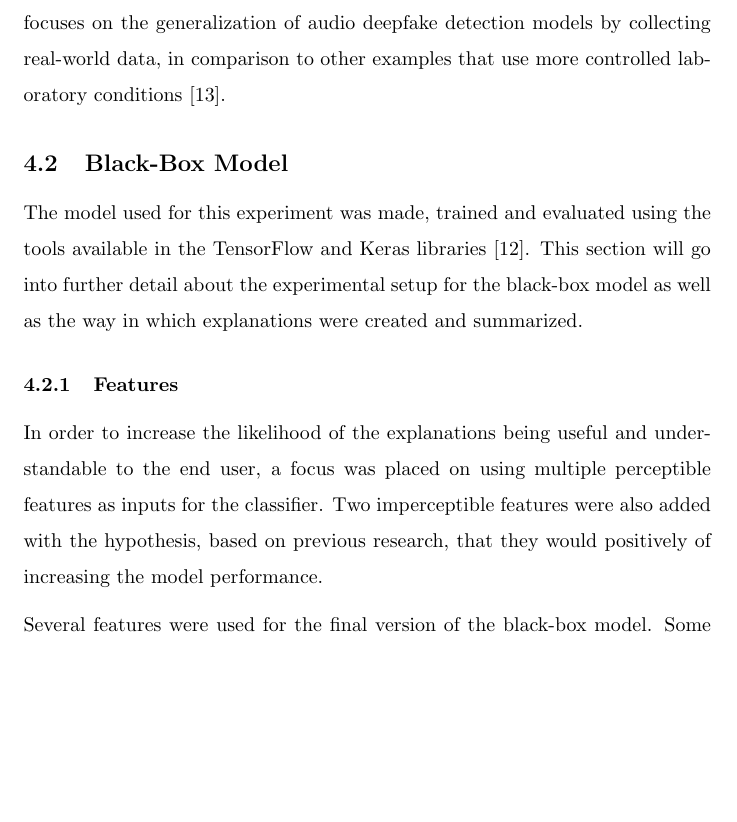
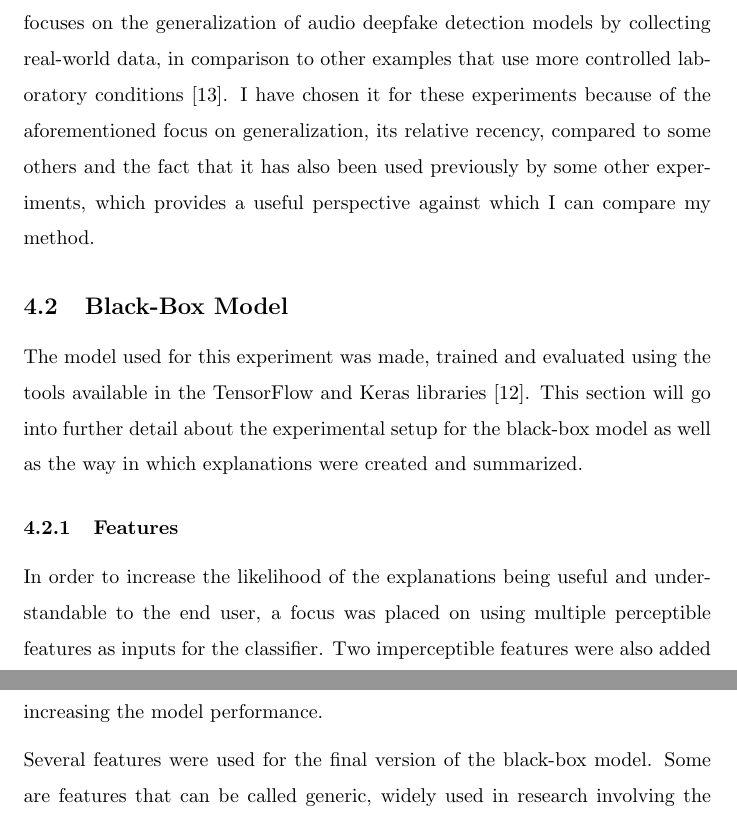
Before and after one commit to jacoblarock/fake_voices_xai_paper, a LaTeX document (draft.tex): part of page 5 of 21 before the commit and two parts of pages 5 and 6 of 22 after it, the two joined at a grey line, cut so that both start at the same text, the shorter picture padded with empty space. Compiled offline with pdfLaTeX.

Commit message:
fix refs / expand dataset section

```diff
--- a/draft.tex
+++ b/draft.tex
@@ -21,7 +21,7 @@
 \def\student{Jaocb LaRock}
 \def\studentno{1667321}
 \def\place{Siegen}
-\def\Date{31.03.2025}
+\def\Date{17.03.2025}
 \def\semester{6}
 
 \def\erstpruefer{Gunnar Stevens}
@@ -164,7 +164,10 @@
 		The dataset used for these experiments is the "In-the-Wild" dataset, one which focuses on
 		the generalization of audio deepfake detection models by collecting real-world data, in
 		comparison to other examples that use more controlled laboratory conditions
-		\cite{muller_does_2022}.
+		\cite{muller_does_2022}. I have chosen it for these experiments because of the
+		aforementioned focus on generalization, its relative recency, compared to some others and
+		the fact that it has also been used previously by some other experiments, which provides a
+		useful perspective against which I can compare my method.
 		\subsection{Black-Box Model}
 		The model used for this experiment was made, trained and evaluated using the tools
 		available in the TensorFlow and Keras libraries \cite{tensorflow2015-whitepaper}. This
```
Also changed, not shown: draft.pdf, draft.tex (6 more changed lines).
